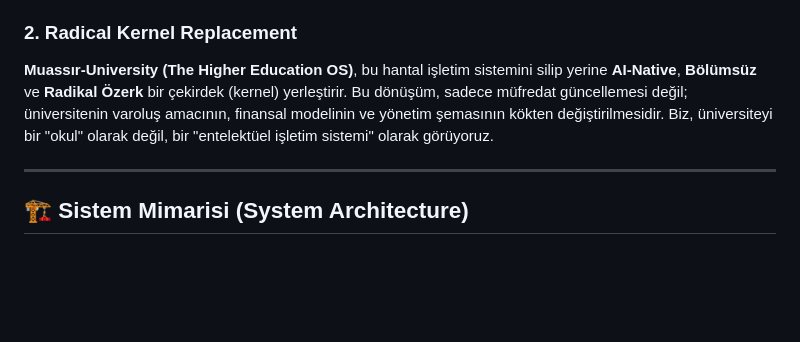
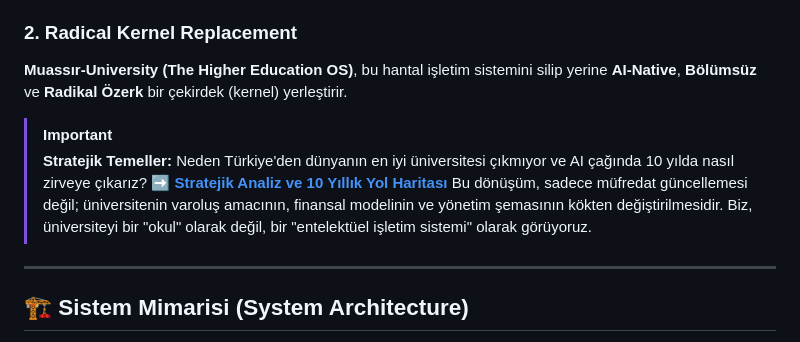
Before and after one commit to bahattinyunus/Project-Muassir-University, a Markdown page: README.md, the part around the change. GitHub-like rendering; blank space fills up the shorter version.

Commit message:
docs: Project Strategic Foundation - Deep Analysis of Turkish Education & 10-Year AI Leapfrog Strategy

```diff
--- a/README.md
+++ b/README.md
@@ -19,7 +19,12 @@
 Türkiye Cumhuriyeti'nin 2. yüzyılında, 50 Türk üniversitesini dünya sıralamasında (QS/THE) ilk 200 bandına sokmak bir hayal değil, bir **sistem tasarımı** ve **mimari dönüşüm** meselesidir. Mevcut yükseköğretim mimarisi (YÖK 1.0), 19. yüzyılın sanayi toplumu ihtiyaçlarına göre (standardizasyon, ezber, itaat) kurgulanmış hantal bir yapıdır. Bu yapı, bilgiyi depolayan (hafıza odaklı) bireyler yetiştirmeyi hedeflerken, AI çağının "bilgi işleyen ve sentezleyen" ihtiyaçlarına yanıt verememektedir.
 
 ### 2. Radical Kernel Replacement
-**Muassır-University (The Higher Education OS)**, bu hantal işletim sistemini silip yerine **AI-Native**, **Bölümsüz** ve **Radikal Özerk** bir çekirdek (kernel) yerleştirir. Bu dönüşüm, sadece müfredat güncellemesi değil; üniversitenin varoluş amacının, finansal modelinin ve yönetim şemasının kökten değiştirilmesidir. Biz, üniversiteyi bir "okul" olarak değil, bir "entelektüel işletim sistemi" olarak görüyoruz.
+**Muassır-University (The Higher Education OS)**, bu hantal işletim sistemini silip yerine **AI-Native**, **Bölümsüz** ve **Radikal Özerk** bir çekirdek (kernel) yerleştirir.
+
+> [!IMPORTANT]
+> **Stratejik Temeller:** Neden Türkiye'den dünyanın en iyi üniversitesi çıkmıyor ve AI çağında 10 yılda nasıl zirveye çıkarız?
+> ➡️ **[Stratejik Analiz ve 10 Yıllık Yol Haritası](proposals/strategic-foundation.md)**
+ Bu dönüşüm, sadece müfredat güncellemesi değil; üniversitenin varoluş amacının, finansal modelinin ve yönetim şemasının kökten değiştirilmesidir. Biz, üniversiteyi bir "okul" olarak değil, bir "entelektüel işletim sistemi" olarak görüyoruz.
 
 ---
 
```
Also changed, not shown: proposals/strategic-foundation.md (added, +45 -0 lines).
